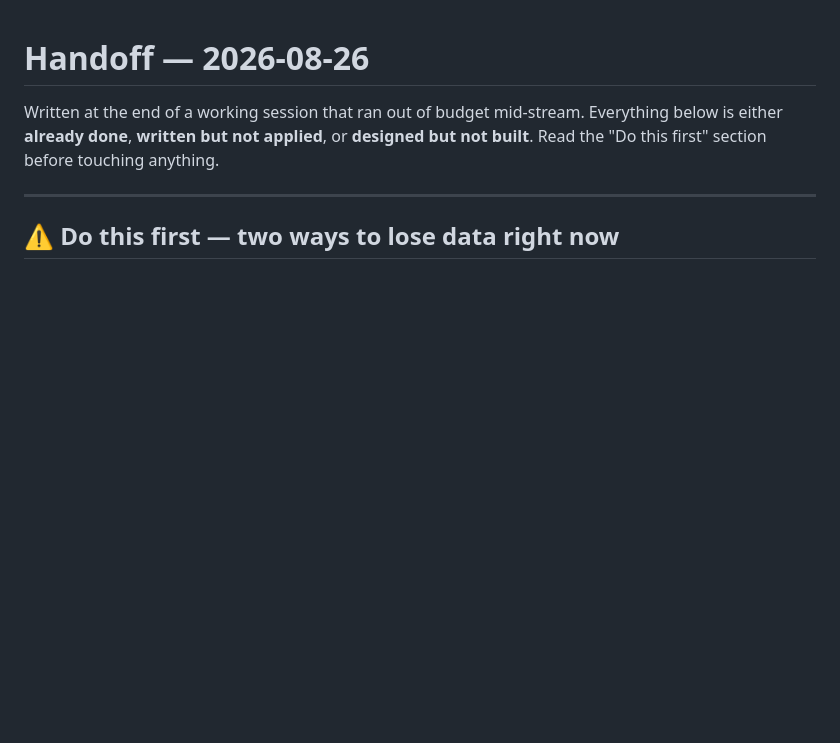
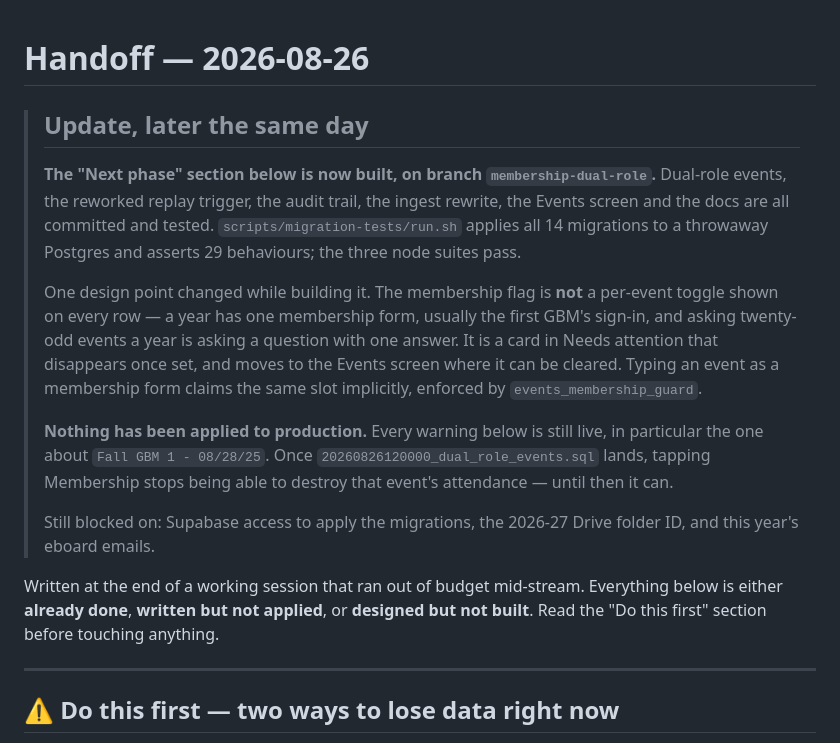
Before and after one commit to Numbatt/shpe-points, a Markdown page: handoff.md, the part around the change. Rendered like a GitHub page; blank space fills up the shorter version.

Commit message:
docs(handoff): mark the dual-role phase as built, warnings as still live
The "Next phase" section is implemented on this branch. The production warnings
above it are NOT superseded -- nothing has been applied, so tapping Membership on
Fall GBM 1 - 08/28/25 can still delete its 73 attendance rows until the migration
lands.

Co-Authored-By: Claude Opus 5 <noreply@anthropic.com>
Claude-Session: https://claude.ai/code/session_01Ae1hVhZkCPewWp6ZS2ZUQE

```diff
--- a/handoff.md
+++ b/handoff.md
@@ -1,4 +1,24 @@
 # Handoff — 2026-08-26
+
+> ## Update, later the same day
+>
+> **The "Next phase" section below is now built, on branch `membership-dual-role`.** Dual-role
+> events, the reworked replay trigger, the audit trail, the ingest rewrite, the Events screen and
+> the docs are all committed and tested. `scripts/migration-tests/run.sh` applies all 14 migrations
+> to a throwaway Postgres and asserts 29 behaviours; the three node suites pass.
+>
+> One design point changed while building it. The membership flag is **not** a per-event toggle
+> shown on every row — a year has one membership form, usually the first GBM's sign-in, and asking
+> twenty-odd events a year is asking a question with one answer. It is a card in Needs attention
+> that disappears once set, and moves to the Events screen where it can be cleared. Typing an event
+> as a membership form claims the same slot implicitly, enforced by `events_membership_guard`.
+>
+> **Nothing has been applied to production.** Every warning below is still live, in particular the
+> one about `Fall GBM 1 - 08/28/25`. Once `20260826120000_dual_role_events.sql` lands, tapping
+> Membership stops being able to destroy that event's attendance — until then it can.
+>
+> Still blocked on: Supabase access to apply the migrations, the 2026-27 Drive folder ID, and this
+> year's eboard emails.
 
 Written at the end of a working session that ran out of budget mid-stream. Everything below is
 either **already done**, **written but not applied**, or **designed but not built**. Read the
```
